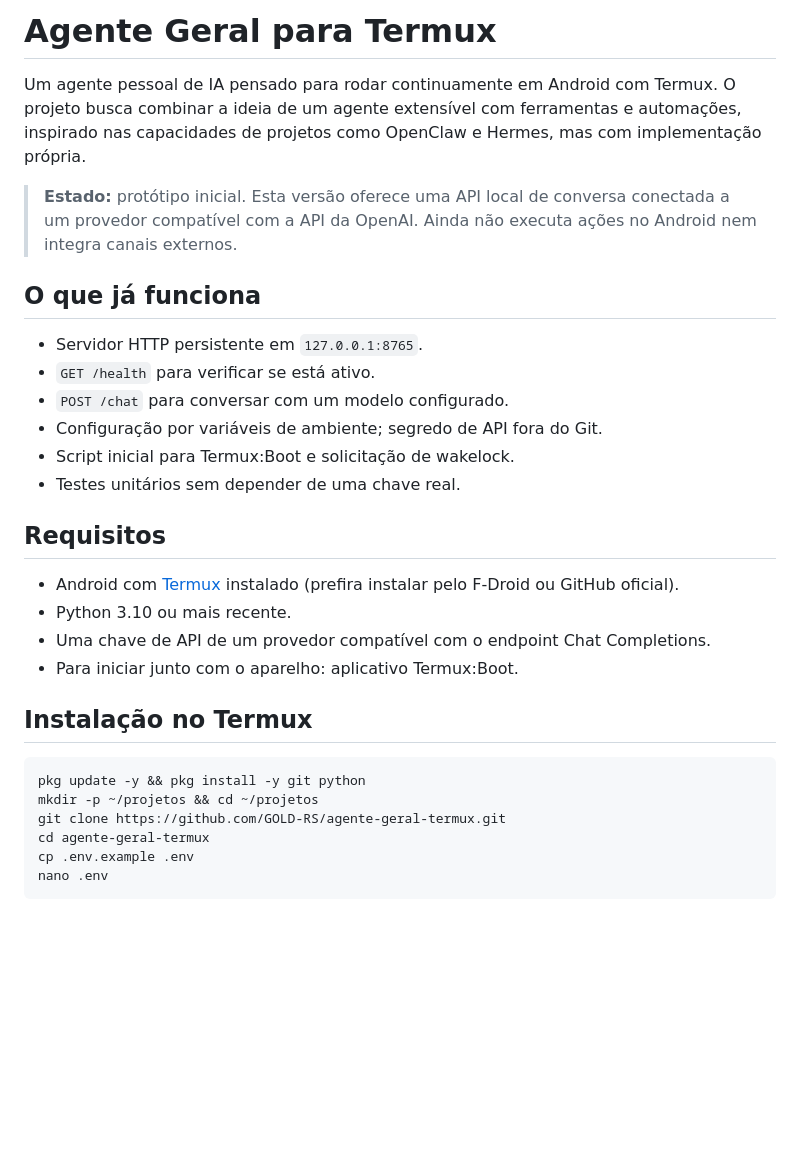
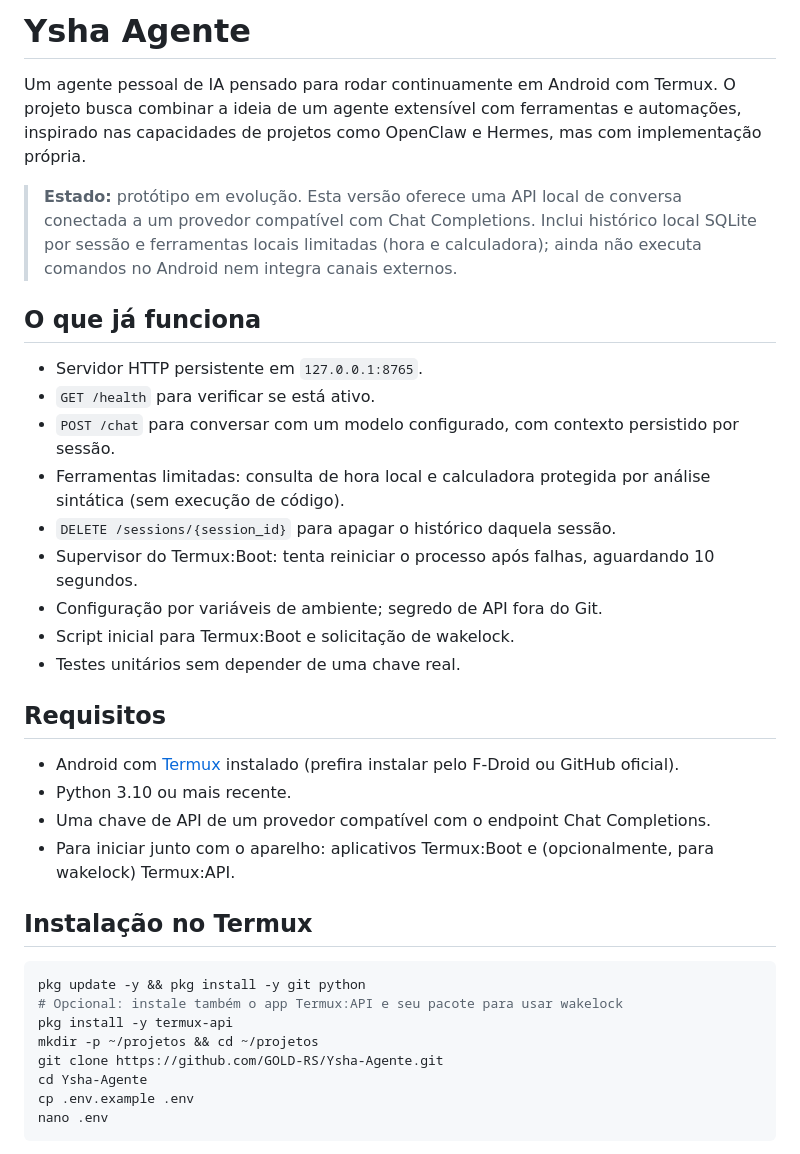
Before and after one commit to GOLD-RS/Ysha-Agente, a Markdown page: README.md, the part around one of its changes. GitHub-like rendering; blank space fills up the shorter version.

Commit message:
Improve Ysha Agente: SQLite memory, safe tools and CI

````diff
--- a/README.md
+++ b/README.md
@@ -1,14 +1,17 @@
-# Agente Geral para Termux
+# Ysha Agente
 
 Um agente pessoal de IA pensado para rodar continuamente em Android com Termux. O projeto busca combinar a ideia de um agente extensível com ferramentas e automações, inspirado nas capacidades de projetos como OpenClaw e Hermes, mas com implementação própria.
 
-> **Estado:** protótipo inicial. Esta versão oferece uma API local de conversa conectada a um provedor compatível com a API da OpenAI. Ainda não executa ações no Android nem integra canais externos.
+> **Estado:** protótipo em evolução. Esta versão oferece uma API local de conversa conectada a um provedor compatível com Chat Completions. Inclui histórico local SQLite por sessão e ferramentas locais limitadas (hora e calculadora); ainda não executa comandos no Android nem integra canais externos.
 
 ## O que já funciona
 
 - Servidor HTTP persistente em `127.0.0.1:8765`.
 - `GET /health` para verificar se está ativo.
-- `POST /chat` para conversar com um modelo configurado.
+- `POST /chat` para conversar com um modelo configurado, com contexto persistido por sessão.
+- Ferramentas limitadas: consulta de hora local e calculadora protegida por análise sintática (sem execução de código).
+- `DELETE /sessions/{session_id}` para apagar o histórico daquela sessão.
+- Supervisor do Termux:Boot: tenta reiniciar o processo após falhas, aguardando 10 segundos.
 - Configuração por variáveis de ambiente; segredo de API fora do Git.
 - Script inicial para Termux:Boot e solicitação de wakelock.
 - Testes unitários sem depender de uma chave real.
@@ -18,15 +21,17 @@ Um agente pessoal de IA pensado para rodar continuamente em Android com Termux.
 - Android com [Termux](https://termux.dev/) instalado (prefira instalar pelo F-Droid ou GitHub oficial).
 - Python 3.10 ou mais recente.
 - Uma chave de API de um provedor compatível com o endpoint Chat Completions.
-- Para iniciar junto com o aparelho: aplicativo Termux:Boot.
+- Para iniciar junto com o aparelho: aplicativos Termux:Boot e (opcionalmente, para wakelock) Termux:API.
 
 ## Instalação no Termux
 
 ```sh
 pkg update -y && pkg install -y git python
+# Opcional: instale também o app Termux:API e seu pacote para usar wakelock
+pkg install -y termux-api
 mkdir -p ~/projetos && cd ~/projetos
-git clone https://github.com/GOLD-RS/agente-geral-termux.git
-cd agente-geral-termux
+git clone https://github.com/GOLD-RS/Ysha-Agente.git
+cd Ysha-Agente
 cp .env.example .env
 nano .env
 ```
````
Also changed, not shown: other parts of README.md (+11 -4 lines).
